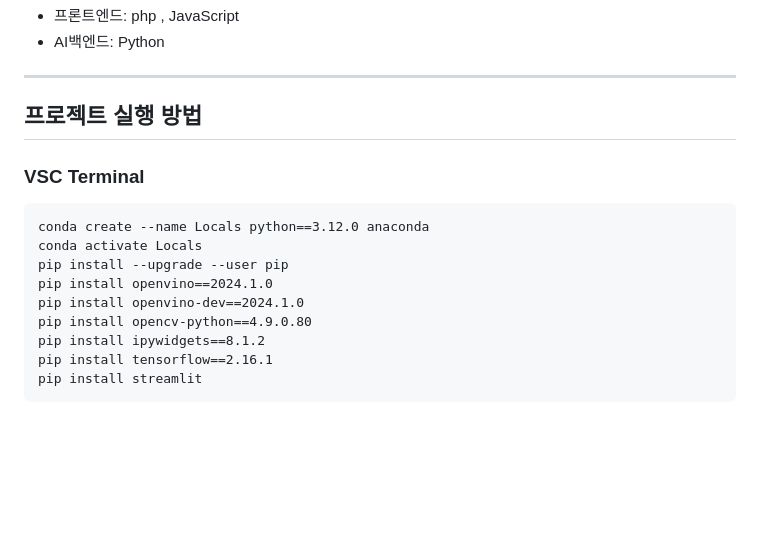
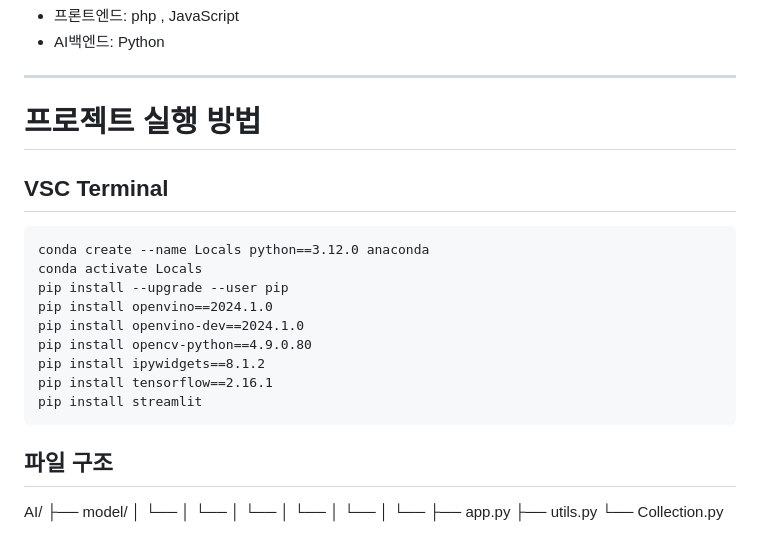
Before and after one commit to youthGateKeeper/Face-Recognition-Model, a Markdown page: README.md, the part around the change. GitHub-like rendering; blank space fills up the shorter version.

````diff
--- a/README.md
+++ b/README.md
@@ -31,8 +31,8 @@ K-SDGs 목표 11: 포용적이고 안전하며 지속 가능한 도시 조성이
 
 ---
 
-## 프로젝트 실행 방법
-### VSC Terminal
+# 프로젝트 실행 방법
+## VSC Terminal
 ```
 conda create --name Locals python==3.12.0 anaconda
 conda activate Locals
@@ -44,3 +44,15 @@ pip install ipywidgets==8.1.2
 pip install tensorflow==2.16.1
 pip install streamlit
 ```
+## 파일 구조
+AI/
+├── model/
+│   └──
+│   └──
+│   └──
+│   └──
+│   └──
+│   └──
+├── app.py
+├── utils.py
+└── Collection.py
````
